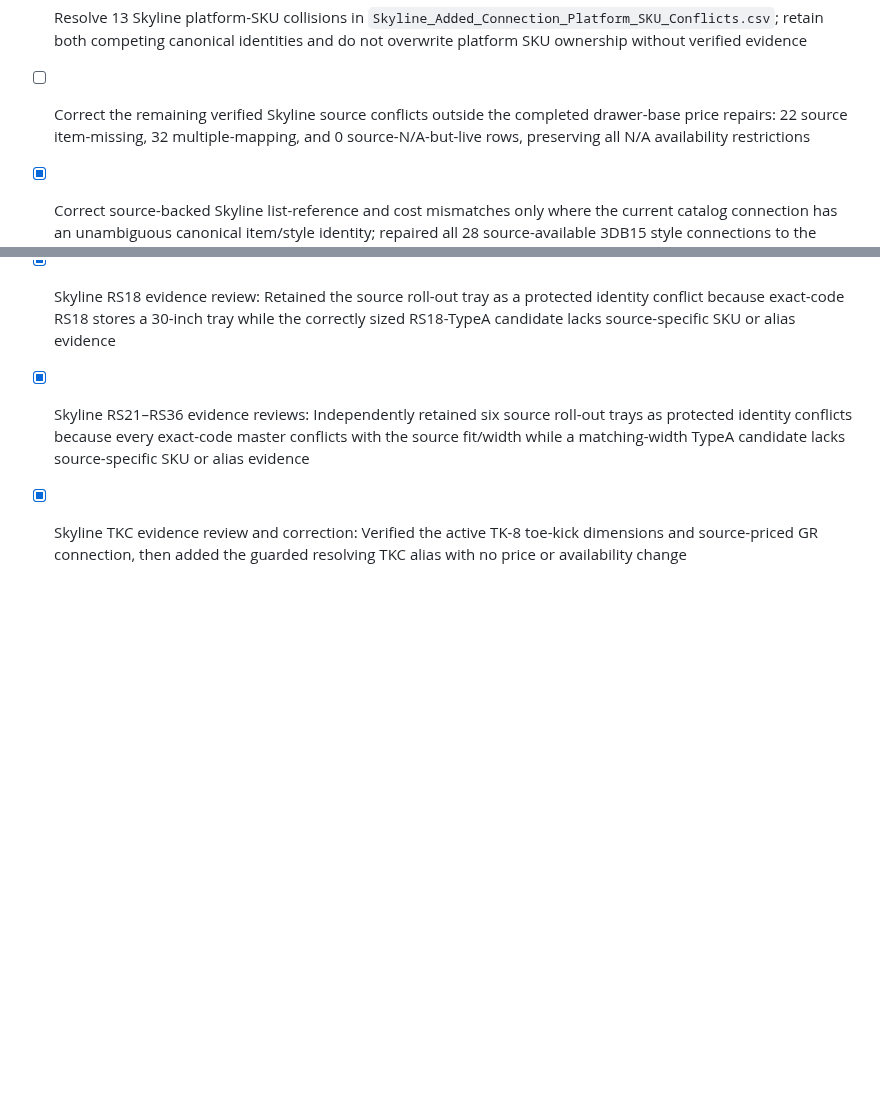
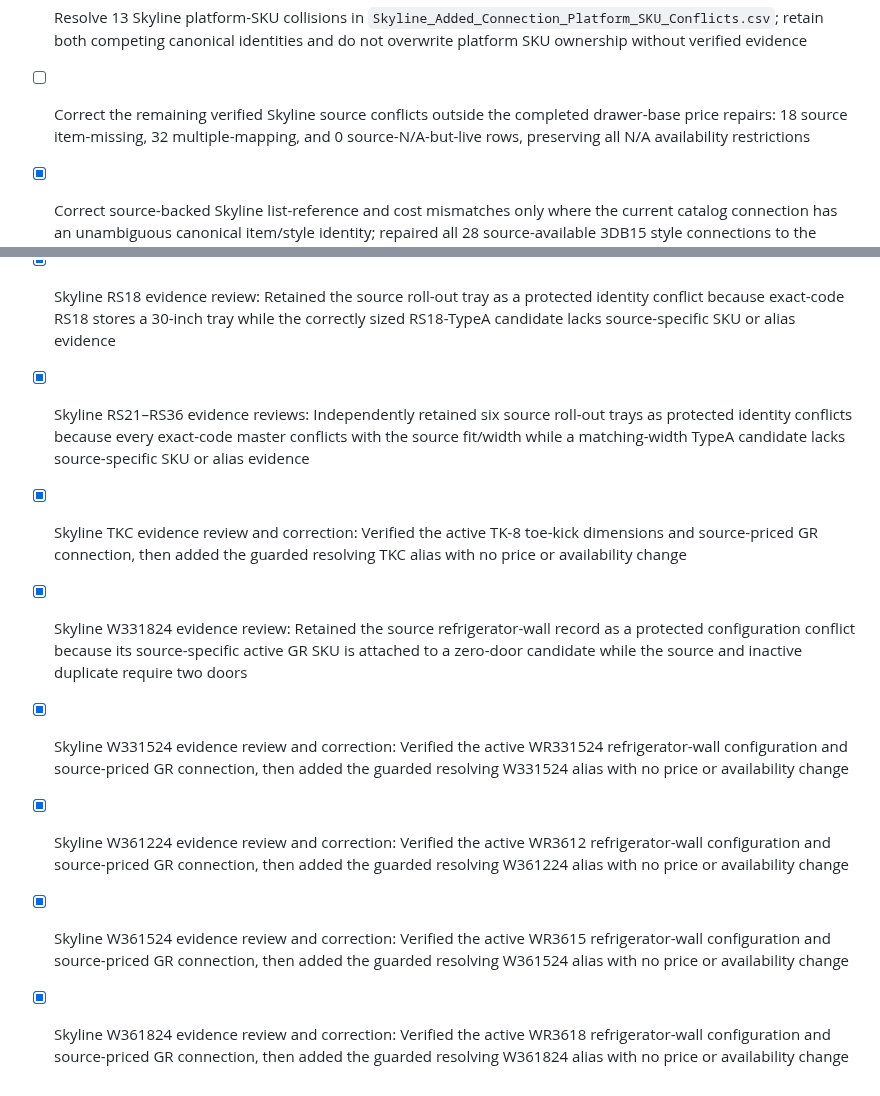
Before and after one commit to 7809tom-sys/cabinet-backend, a Markdown page: todo-alvsvcze.md, 2 parts joined by grey strips. GitHub-like rendering; blank space fills up the shorter version.

Commit message:
Checkpoint: Publishes the completed source-code alias corrections for four verified Skyline refrigerator-wall records. W331524, W361224, W361524, and W361824 now resolve to active canonical masters WR331524 (9390183), WR3612 (9390185), WR3615 (9390186), and WR3618 (9390187). Each alias required matching width/height/depth, two-door configuration, catalog/design eligibility, and an existing active/published/approved GR source SKU with the exact workbook list reference and cost. No price, availability, style, publication, or cabinet configuration changed. The refreshed 11,200-row register marks all four source rows aligned and reduces source-item-missing conflicts from 22 to 18. Inactive and conflicting records remain untouched.

```diff
--- a/todo-alvsvcze.md
+++ b/todo-alvsvcze.md
@@ -853,7 +853,7 @@
 - [ ] Resolve the 55 remaining Skyline ambiguous item/style identities using non-speculative source, canonical, and alias evidence; do not attach any source SKU to a competing master without verified identity
 - [ ] Decide whether to activate the 50 source-available, source-verified inactive cabinet-master connections identified in `Skyline_Added_Connection_Inactive_Master_Activation_Candidates.csv`; do not activate any record without owner approval
 - [ ] Resolve 13 Skyline platform-SKU collisions in `Skyline_Added_Connection_Platform_SKU_Conflicts.csv`; retain both competing canonical identities and do not overwrite platform SKU ownership without verified evidence
-- [ ] Correct the remaining verified Skyline source conflicts outside the completed drawer-base price repairs: 22 source item-missing, 32 multiple-mapping, and 0 source-N/A-but-live rows, preserving all N/A availability restrictions
+- [ ] Correct the remaining verified Skyline source conflicts outside the completed drawer-base price repairs: 18 source item-missing, 32 multiple-mapping, and 0 source-N/A-but-live rows, preserving all N/A availability restrictions
 - [x] Correct source-backed Skyline list-reference and cost mismatches only where the current catalog connection has an unambiguous canonical item/style identity; repaired all 28 source-available 3DB15 style connections to the prior-approved canonical master, including 17 source list/cost corrections, while retaining the confirmed NB value
 - [x] Resolve the 17 Skyline source list/cost mismatches for 3DB18: the full 22 source-available 3DB18 rows were verified against the approved canonical three-drawer master, moved from the incorrect B18FH master, and corrected to source list/cost values without changing owner-confirmed Navy Blue cost
 - [x] Skyline 3VDB12 evidence review and correction: Verified the active VDB1221 master’s exact 12 × 34½ × 21 three-drawer configuration and existing source-priced GR connection, then added the guarded resolving `3VDB12` alias; the row is now aligned with no price or availability change
@@ -875,3 +875,8 @@
 - [x] Skyline RS18 evidence review: Retained the source roll-out tray as a protected identity conflict because exact-code RS18 stores a 30-inch tray while the correctly sized RS18-TypeA candidate lacks source-specific SKU or alias evidence
 - [x] Skyline RS21–RS36 evidence reviews: Independently retained six source roll-out trays as protected identity conflicts because every exact-code master conflicts with the source fit/width while a matching-width TypeA candidate lacks source-specific SKU or alias evidence
 - [x] Skyline TKC evidence review and correction: Verified the active TK-8 toe-kick dimensions and source-priced GR connection, then added the guarded resolving TKC alias with no price or availability change
+- [x] Skyline W331824 evidence review: Retained the source refrigerator-wall record as a protected configuration conflict because its source-specific active GR SKU is attached to a zero-door candidate while the source and inactive duplicate require two doors
+- [x] Skyline W331524 evidence review and correction: Verified the active WR331524 refrigerator-wall configuration and source-priced GR connection, then added the guarded resolving W331524 alias with no price or availability change
+- [x] Skyline W361224 evidence review and correction: Verified the active WR3612 refrigerator-wall configuration and source-priced GR connection, then added the guarded resolving W361224 alias with no price or availability change
+- [x] Skyline W361524 evidence review and correction: Verified the active WR3615 refrigerator-wall configuration and source-priced GR connection, then added the guarded resolving W361524 alias with no price or availability change
+- [x] Skyline W361824 evidence review and correction: Verified the active WR3618 refrigerator-wall configuration and source-priced GR connection, then added the guarded resolving W361824 alias with no price or availability change
```
